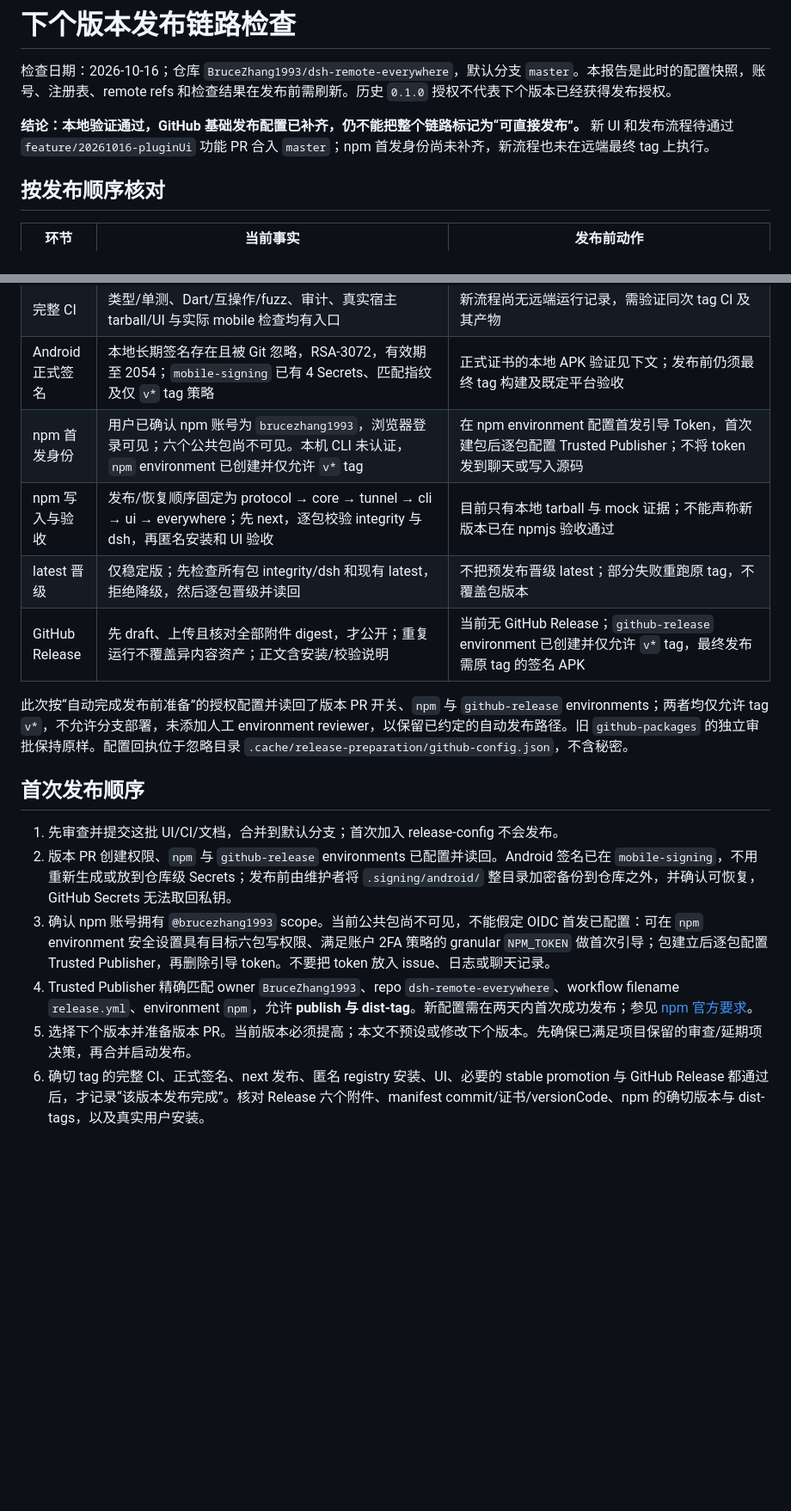
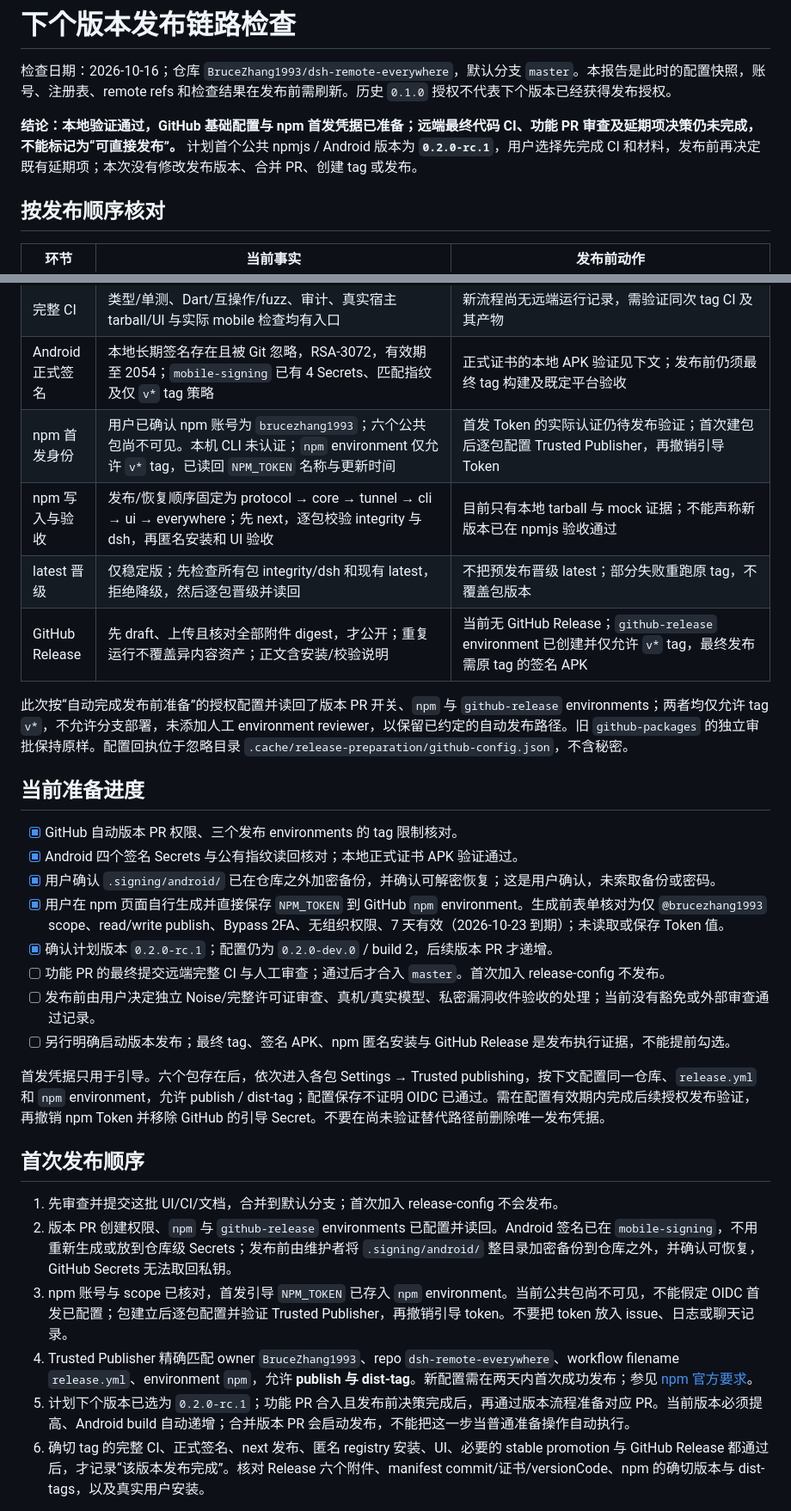
Before and after one commit to BruceZhang1993/dsh-remote-everywhere, a Markdown page: docs/release-preflight.md, 2 parts joined by grey strips. Shown at 86% size. Rendered like a GitHub page; blank space fills up the shorter version.

Commit message:
docs: record release preparation and planned rc version

```diff
--- a/docs/release-preflight.md
+++ b/docs/release-preflight.md
@@ -2,7 +2,7 @@
 
 检查日期：2026-10-16；仓库 `BruceZhang1993/dsh-remote-everywhere`，默认分支 `master`。本报告是此时的配置快照，账号、注册表、remote refs 和检查结果在发布前需刷新。历史 `0.1.0` 授权不代表下个版本已经获得发布授权。
 
-**结论：本地验证通过，GitHub 基础发布配置已补齐，仍不能把整个链路标记为“可直接发布”。** 新 UI 和发布流程待通过 `feature/20261016-pluginUi` 功能 PR 合入 `master`；npm 首发身份尚未补齐，新流程也未在远端最终 tag 上执行。
+**结论：本地验证通过，GitHub 基础配置与 npm 首发凭据已准备；远端最终代码 CI、功能 PR 审查及延期项决策仍未完成，不能标记为“可直接发布”。** 计划首个公共 npmjs / Android 版本为 **`0.2.0-rc.1`**，用户选择先完成 CI 和材料，发布前再决定既有延期项；本次没有修改发布版本、合并 PR、创建 tag 或发布。
 
 ## 按发布顺序核对
 
@@ -13,20 +13,33 @@
 | tag 与调度 | 首次合并 release-config 不打 tag；后续版本提高才打 tag。默认 token 创建的 tag 用 workflow_dispatch 显式调度 | 版本 PR 合并后核对 tag 指向最终 SHA；不对已有 tag 强推改写 |
 | 完整 CI | 类型/单测、Dart/互操作/fuzz、审计、真实宿主 tarball/UI 与实际 mobile 检查均有入口 | 新流程尚无远端运行记录，需验证同次 tag CI 及其产物 |
 | Android 正式签名 | 本地长期签名存在且被 Git 忽略，RSA-3072，有效期至 2054；`mobile-signing` 已有 4 Secrets、匹配指纹及仅 `v*` tag 策略 | 正式证书的本地 APK 验证见下文；发布前仍须最终 tag 构建及既定平台验收 |
-| npm 首发身份 | 用户已确认 npm 账号为 `brucezhang1993`，浏览器登录可见；六个公共包尚不可见。本机 CLI 未认证，`npm` environment 已创建并仅允许 `v*` tag | 在 npm environment 配置首发引导 Token，首次建包后逐包配置 Trusted Publisher；不将 token 发到聊天或写入源码 |
+| npm 首发身份 | 用户已确认 npm 账号为 `brucezhang1993`；六个公共包尚不可见。本机 CLI 未认证；`npm` environment 仅允许 `v*` tag，已读回 `NPM_TOKEN` 名称与更新时间 | 首发 Token 的实际认证仍待发布验证；首次建包后逐包配置 Trusted Publisher，再撤销引导 Token |
 | npm 写入与验收 | 发布/恢复顺序固定为 protocol → core → tunnel → cli → ui → everywhere；先 next，逐包校验 integrity 与 dsh，再匿名安装和 UI 验收 | 目前只有本地 tarball 与 mock 证据；不能声称新版本已在 npmjs 验收通过 |
 | latest 晋级 | 仅稳定版；先检查所有包 integrity/dsh 和现有 latest，拒绝降级，然后逐包晋级并读回 | 不把预发布晋级 latest；部分失败重跑原 tag，不覆盖包版本 |
 | GitHub Release | 先 draft、上传且核对全部附件 digest，才公开；重复运行不覆盖异内容资产；正文含安装/校验说明 | 当前无 GitHub Release；`github-release` environment 已创建并仅允许 `v*` tag，最终发布需原 tag 的签名 APK |
 
 此次按“自动完成发布前准备”的授权配置并读回了版本 PR 开关、`npm` 与 `github-release` environments；两者均仅允许 tag `v*`，不允许分支部署，未添加人工 environment reviewer，以保留已约定的自动发布路径。旧 `github-packages` 的独立审批保持原样。配置回执位于忽略目录 `.cache/release-preparation/github-config.json`，不含秘密。
 
+## 当前准备进度
+
+- [x] GitHub 自动版本 PR 权限、三个发布 environments 的 tag 限制核对。
+- [x] Android 四个签名 Secrets 与公有指纹读回核对；本地正式证书 APK 验证通过。
+- [x] 用户确认 `.signing/android/` 已在仓库之外加密备份，并确认可解密恢复；这是用户确认，未索取备份或密码。
+- [x] 用户在 npm 页面自行生成并直接保存 `NPM_TOKEN` 到 GitHub `npm` environment。生成前表单核对为仅 `@brucezhang1993` scope、read/write publish、Bypass 2FA、无组织权限、7 天有效（2026-10-23 到期）；未读取或保存 Token 值。
+- [x] 确认计划版本 `0.2.0-rc.1`；配置仍为 `0.2.0-dev.0` / build 2，后续版本 PR 才递增。
+- [ ] 功能 PR 的最终提交远端完整 CI 与人工审查；通过后才合入 `master`。首次加入 release-config 不发布。
+- [ ] 发布前由用户决定独立 Noise/完整许可证审查、真机/真实模型、私密漏洞收件验收的处理；当前没有豁免或外部审查通过记录。
+- [ ] 另行明确启动版本发布；最终 tag、签名 APK、npm 匿名安装与 GitHub Release 是发布执行证据，不能提前勾选。
+
+首发凭据只用于引导。六个包存在后，依次进入各包 Settings → Trusted publishing，按下文配置同一仓库、`release.yml` 和 `npm` environment，允许 publish / dist-tag；配置保存不证明 OIDC 已通过。需在配置有效期内完成后续授权发布验证，再撤销 npm Token 并移除 GitHub 的引导 Secret。不要在尚未验证替代路径前删除唯一发布凭据。
+
 ## 首次发布顺序
 
 1. 先审查并提交这批 UI/CI/文档，合并到默认分支；首次加入 release-config 不会发布。
 2. 版本 PR 创建权限、`npm` 与 `github-release` environments 已配置并读回。Android 签名已在 `mobile-signing`，不用重新生成或放到仓库级 Secrets；发布前由维护者将 `.signing/android/` 整目录加密备份到仓库之外，并确认可恢复，GitHub Secrets 无法取回私钥。
-3. 确认 npm 账号拥有 `@brucezhang1993` scope。当前公共包尚不可见，不能假定 OIDC 首发已配置：可在 `npm` environment 安全设置具有目标六包写权限、满足账户 2FA 策略的 granular `NPM_TOKEN` 做首次引导；包建立后逐包配置 Trusted Publisher，再删除引导 token。不要把 token 放入 issue、日志或聊天记录。
+3. npm 账号与 scope 已核对，首发引导 `NPM_TOKEN` 已存入 `npm` environment。当前公共包尚不可见，不能假定 OIDC 首发已配置；包建立后逐包配置并验证 Trusted Publisher，再撤销引导 token。不要把 token 放入 issue、日志或聊天记录。
 4. Trusted Publisher 精确匹配 owner `BruceZhang1993`、repo `dsh-remote-everywhere`、workflow filename `release.yml`、environment `npm`，允许 **publish 与 dist-tag**。新配置需在两天内首次成功发布；参见 [npm 官方要求](https://docs.npmjs.com/trusted-publishers/)。
-5. 选择下个版本并准备版本 PR。当前版本必须提高；本文不预设或修改下个版本。先确保已满足项目保留的审查/延期项决策，再合并启动发布。
+5. 计划下个版本已选为 `0.2.0-rc.1`；功能 PR 合入且发布前决策完成后，再通过版本流程准备对应 PR。当前版本必须提高、Android build 自动递增；合并版本 PR 会启动发布，不能把这一步当普通准备操作自动执行。
 6. 确切 tag 的完整 CI、正式签名、next 发布、匿名 registry 安装、UI、必要的 stable promotion 与 GitHub Release 都通过后，才记录“该版本发布完成”。核对 Release 六个附件、manifest commit/证书/versionCode、npm 的确切版本与 dist-tags，以及真实用户安装。
 
 完整设置、失败重跑与证据边界见 [CI 与版本发布](ci-release.md)。`Re-run failed jobs` 优先复用原次 artifacts；不要重建后强行覆盖已公开的 APK。
```
Also changed, not shown: other parts of docs/release-preflight.md (+1 -1 lines).
